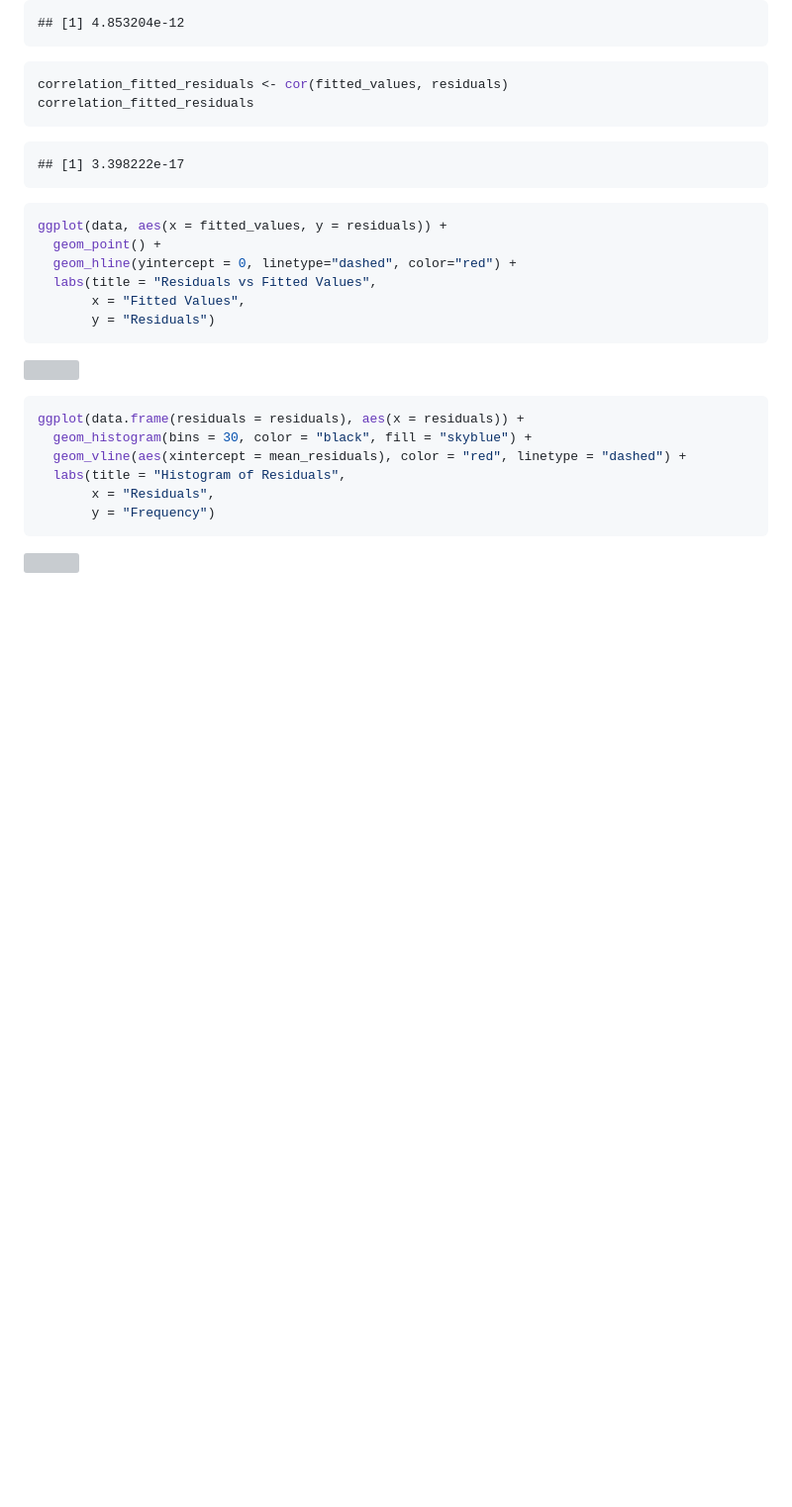
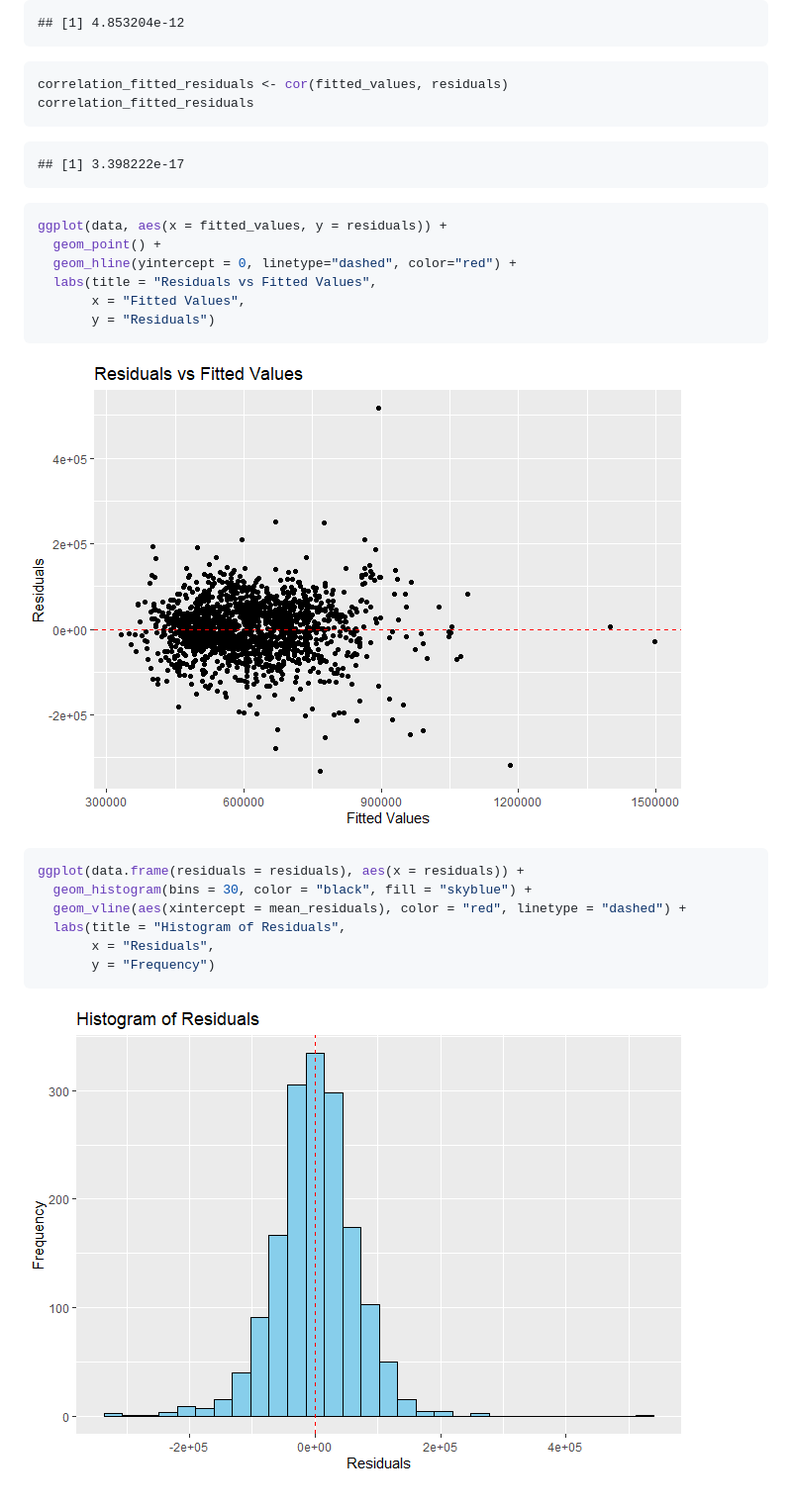
Before and after one commit to vydang02/Regression-Analysis-Portfolio, a Markdown page: HW1-Q2.md, the part around the change. Shown at 99% size. Rendered like a GitHub page; blank space fills up the shorter version; grey boxes are pictures that could not be loaded.

````diff
--- a/HW1-Q2.md
+++ b/HW1-Q2.md
@@ -232,7 +232,7 @@ ggplot(data, aes(x = fitted_values, y = residuals)) +
        y = "Residuals")
 ```
 
-![](Figs/unnamed-chunk-10-1.png)<!-- -->
+![](unnamed-chunk-10-1.png)
 
 ``` r
 ggplot(data.frame(residuals = residuals), aes(x = residuals)) +
@@ -243,4 +243,4 @@ ggplot(data.frame(residuals = residuals), aes(x = residuals)) +
        y = "Frequency")
 ```
 
-![](Figs/unnamed-chunk-11-1.png)<!-- -->
+![](unnamed-chunk-11-1.png)
````
